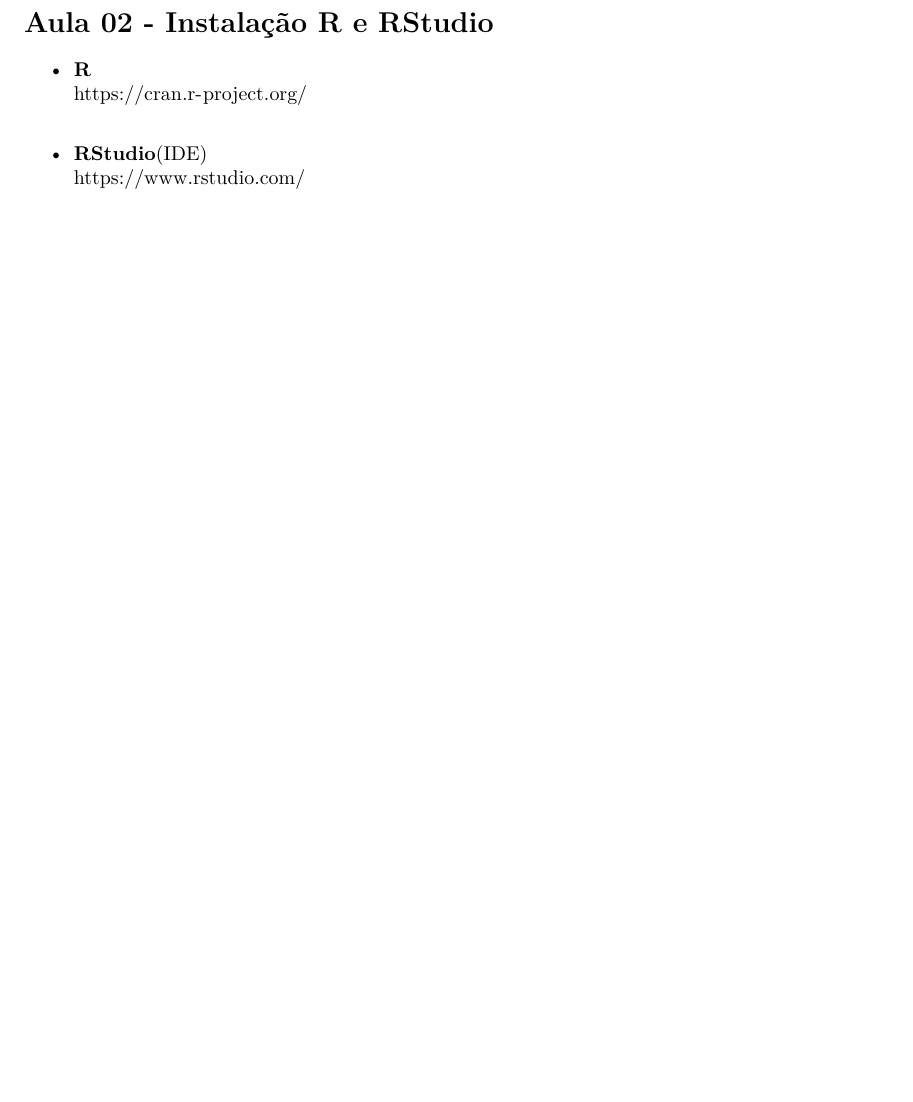
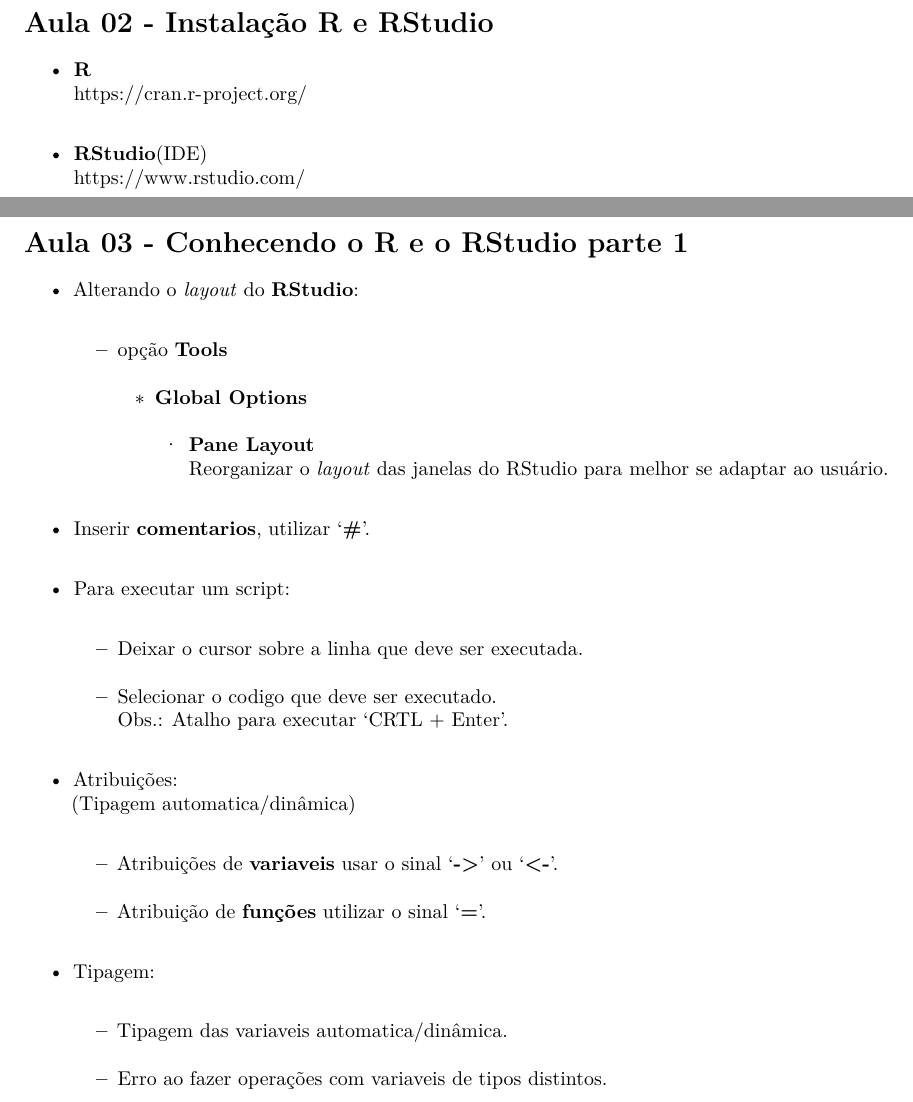
Before and after one commit to seperool/basic_study_of_R, an R Markdown document (Readme.rmd): part of page 3 of 18 before the commit and two parts of pages 3 and 4 of 18 after it, the two joined at a grey line, cut so that both start at the same text, the shorter picture padded with empty space. The pictures show the output file Readme.pdf that the author committed with the source.

Commit message:
atualização 15/3/22

```diff
--- a/Readme.rmd
+++ b/Readme.rmd
@@ -3,14 +3,14 @@
 author: "Sergio Pedro R Oliveira"
 date: "`r Sys.Date()`"
 output:
-  pdf_document: default
-  github_document: default
-  odt_document: default
-  word_document: default
   html_document:
     df_print: paged
+  github_document: default
+  word_document: default
+  pdf_document: default
   md_document:
     variant: markdown_github
+  odt_document: default
 ---
 
 # Objetivo
@@ -44,7 +44,29 @@
 
 \newpage
 
-# Aula 03 -
+# Aula 03 - Conhecendo o R e o RStudio parte 1
+
+- Alterando o *layout* do **RStudio**:\
+  - opção **Tools**\
+    - **Global Options**\
+      - **Pane Layout**\
+      Reorganizar o *layout* das janelas do RStudio para melhor se adaptar ao usuário.\
+
+- Inserir **comentarios**, utilizar '**#**'.\
+
+- Para executar um script:\
+  - Deixar o cursor sobre a linha que deve ser executada.\
+  - Selecionar o codigo que deve ser executado.\
+  Obs.: Atalho para executar 'CRTL + Enter'.\
+
+- Atribuições:\
+(Tipagem automatica/dinâmica)\
+  - Atribuições de **variaveis** usar o sinal '**->**' ou '**<-**'.\
+  - Atribuição de **funções** utilizar o sinal '**=**'.\
+
+- Tipagem:\
+  - Tipagem das variaveis automatica/dinâmica.\
+  - Erro ao fazer operações com variaveis de tipos distintos.\
 
 \newpage
 
```
Also changed, not shown: Readme.md, Readme.pdf, Readme.rmd (5 more changed lines), 2 other files.
